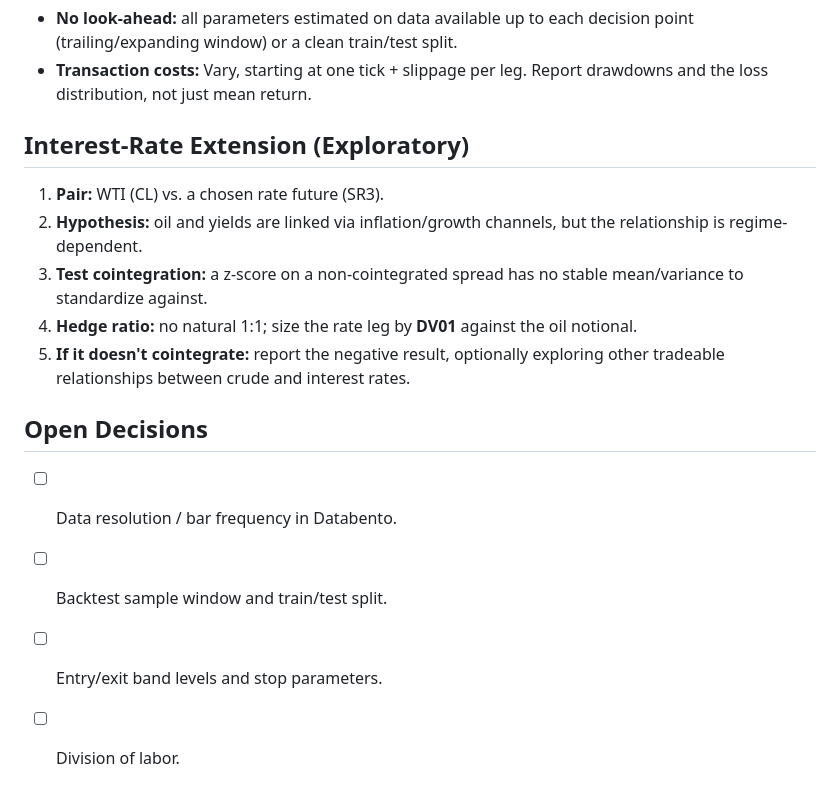
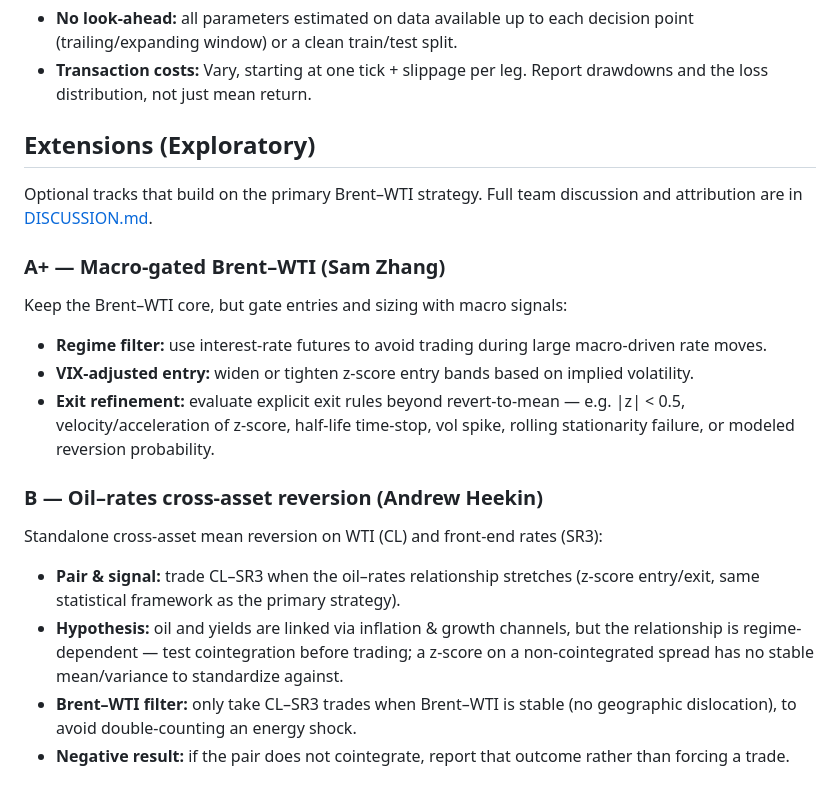
Before and after one commit to andrewheekin/finm37000-grp-6-trading, a Markdown page: README.md, the part around the change. GitHub-like rendering.

Commit message:
Created a new DISCUSSION.md file to archive brainstorming. Added A+ and B extensions to README

```diff
--- a/README.md
+++ b/README.md
@@ -39,14 +39,23 @@ Group 6's strategy is specified below. Items still under discussion are tracked
 ### 5. Backtest
 - **No look-ahead:** all parameters estimated on data available up to each decision point (trailing/expanding window) or a clean train/test split.
 - **Transaction costs:** Vary, starting at one tick + slippage per leg. Report drawdowns and the loss distribution, not just mean return.
-## Interest-Rate Extension (Exploratory)
-1. **Pair:** WTI (CL) vs. a chosen rate future (SR3).
-2. **Hypothesis:** oil and yields are linked via inflation/growth channels, but the relationship is regime-dependent.
-3. **Test cointegration:** a z-score on a non-cointegrated spread has no stable mean/variance to standardize against.
-4. **Hedge ratio:** no natural 1:1; size the rate leg by **DV01** against the oil notional.
-5. **If it doesn't cointegrate:** report the negative result, optionally exploring other tradeable relationships between crude and interest rates.
-## Open Decisions
-- [ ] Data resolution / bar frequency in Databento.
-- [ ] Backtest sample window and train/test split.
-- [ ] Entry/exit band levels and stop parameters.
-- [ ] Division of labor.
+## Extensions (Exploratory)
+
+Optional tracks that build on the primary Brent–WTI strategy. Full team discussion and attribution are in [DISCUSSION.md](DISCUSSION.md).
+
+### A+ — Macro-gated Brent–WTI (Sam Zhang)
+
+Keep the Brent–WTI core, but gate entries and sizing with macro signals:
+
+- **Regime filter:** use interest-rate futures to avoid trading during large macro-driven rate moves.
+- **VIX-adjusted entry:** widen or tighten z-score entry bands based on implied volatility.
+- **Exit refinement:** evaluate explicit exit rules beyond revert-to-mean — e.g. |z| < 0.5, velocity/acceleration of z-score, half-life time-stop, vol spike, rolling stationarity failure, or modeled reversion probability.
+
+### B — Oil–rates cross-asset reversion (Andrew Heekin)
+
+Standalone cross-asset mean reversion on WTI (CL) and front-end rates (SR3):
+
+- **Pair & signal:** trade CL–SR3 when the oil–rates relationship stretches (z-score entry/exit, same statistical framework as the primary strategy).
+- **Hypothesis:** oil and yields are linked via inflation & growth channels, but the relationship is regime-dependent — test cointegration before trading; a z-score on a non-cointegrated spread has no stable mean/variance to standardize against.
+- **Brent–WTI filter:** only take CL–SR3 trades when Brent–WTI is stable (no geographic dislocation), to avoid double-counting an energy shock.
+- **Negative result:** if the pair does not cointegrate, report that outcome rather than forcing a trade.
```
Also changed, not shown: DISCUSSION.md (renamed from ALTERNATIVES.md, +8 -5 lines).
